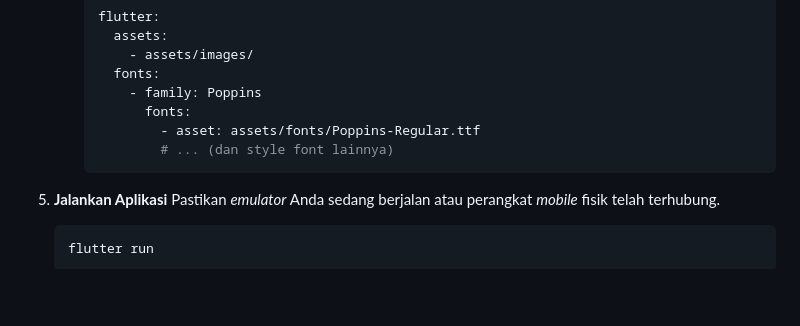
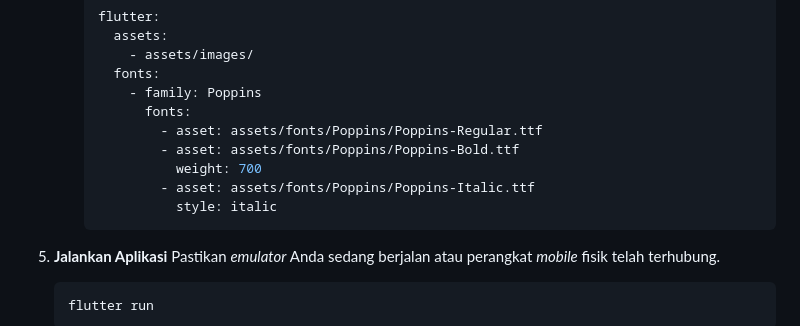
Before and after one commit to SalisQodriMM/project_uts_app, a Markdown page: README.md, the part around the change. Drawn GitHub-style; blank space fills up the shorter version.

Commit message:
Fix font asset paths in README.md
Updated font asset paths in README.

````diff
--- a/README.md
+++ b/README.md
@@ -79,8 +79,11 @@ Pastikan Anda telah menginstal **Flutter SDK** (versi 3.x atau lebih baru) dan *
           fonts:
             - family: Poppins
               fonts:
-                - asset: assets/fonts/Poppins-Regular.ttf
-                # ... (dan style font lainnya)
+                - asset: assets/fonts/Poppins/Poppins-Regular.ttf
+                - asset: assets/fonts/Poppins/Poppins-Bold.ttf
+                  weight: 700
+                - asset: assets/fonts/Poppins/Poppins-Italic.ttf
+                  style: italic
         ```
 
 5.  **Jalankan Aplikasi**
````
